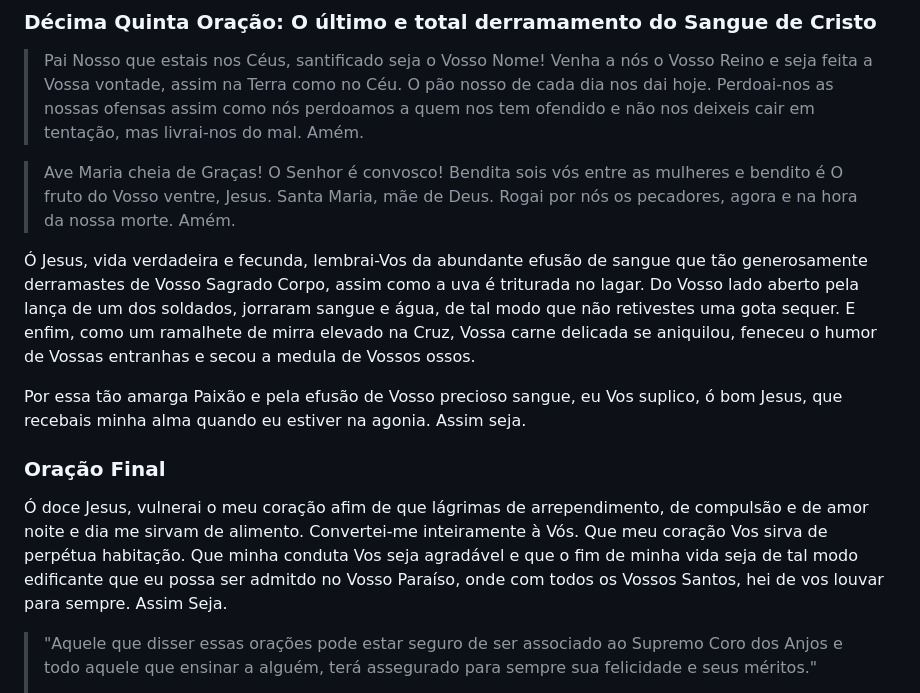
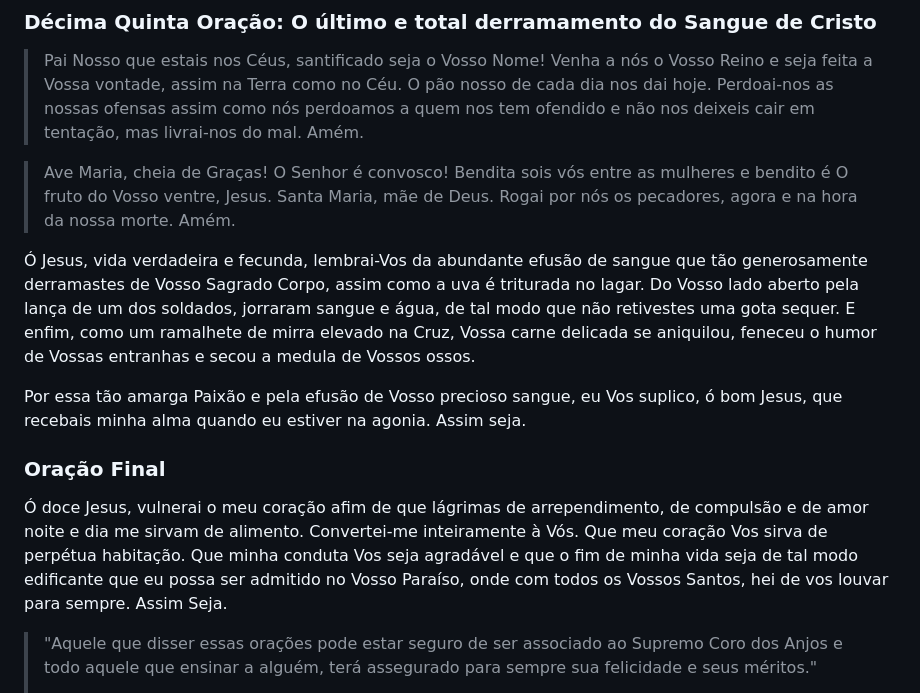
Before and after one commit to catolico-apostolico-romano/15-oracoes-de-santa-brigida, a Markdown page: README.md, the part around one of its changes. Rendered like a GitHub page.

```diff
--- a/README.md
+++ b/README.md
@@ -271,7 +271,7 @@ Na hora da minha morte, recebei, eu Vos peço, minha alma peregrina e exilada, q
 > Venha a nós o Vosso Reino e seja feita a Vossa vontade, assim na Terra como no Céu.
 > O pão nosso de cada dia nos dai hoje. Perdoai-nos as nossas ofensas assim como nós perdoamos a quem nos tem ofendido e não nos deixeis cair em tentação, mas livrai-nos do mal. Amém.
 
-> Ave Maria cheia de Graças! O Senhor é convosco! Bendita sois vós entre as mulheres e bendito é O fruto do Vosso ventre, Jesus.
+> Ave Maria, cheia de Graças! O Senhor é convosco! Bendita sois vós entre as mulheres e bendito é O fruto do Vosso ventre, Jesus.
 > Santa Maria, mãe de Deus. Rogai por nós os pecadores, agora e na hora da nossa morte. Amém.
 <!-- markdownlint-enable MD028 -->
 
@@ -281,7 +281,7 @@ Por essa tão amarga Paixão e pela efusão de Vosso precioso sangue, eu Vos sup
 
 ### Oração Final
 
-Ó doce Jesus, vulnerai o meu coração afim de que lágrimas de arrependimento, de compulsão e de amor noite e dia me sirvam de alimento. Convertei-me inteiramente à Vós. Que meu coração Vos sirva de perpétua habitação. Que minha conduta Vos seja agradável e que o fim de minha vida seja de tal modo edificante que eu possa ser admitdo no Vosso Paraíso, onde com todos os Vossos Santos, hei de vos louvar para sempre. Assim Seja.
+Ó doce Jesus, vulnerai o meu coração afim de que lágrimas de arrependimento, de compulsão e de amor noite e dia me sirvam de alimento. Convertei-me inteiramente à Vós. Que meu coração Vos sirva de perpétua habitação. Que minha conduta Vos seja agradável e que o fim de minha vida seja de tal modo edificante que eu possa ser admitido no Vosso Paraíso, onde com todos os Vossos Santos, hei de vos louvar para sempre. Assim Seja.
 
 > "Aquele que disser essas orações pode estar seguro de ser associado ao Supremo Coro dos Anjos e todo aquele que ensinar a alguém, terá assegurado para sempre sua felicidade e seus méritos."
 >
```
Also changed, not shown: other parts of README.md (+30 -30 lines).
